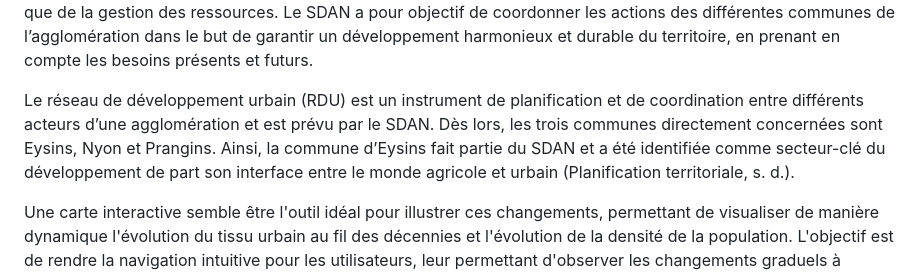
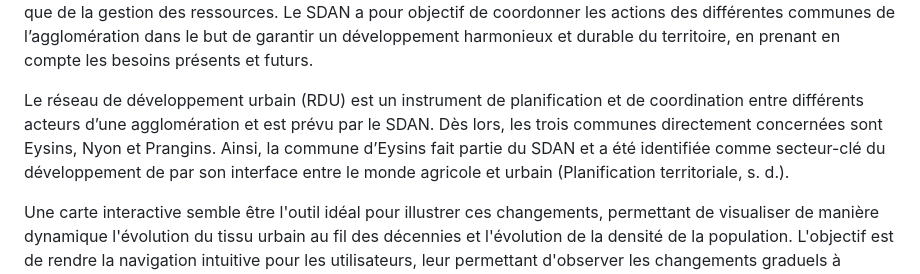
Before and after one commit to AlexiaKurz/Projet_Kurz_Alexia_evolution_eysins, a Markdown page: README.md, the part around the change. GitHub-like rendering.

```diff
--- a/README.md
+++ b/README.md
@@ -35,7 +35,7 @@ La commune d'Eysins, située dans le district de Nyon et adjacente à la ville d
 
 L’agglomération de Nyon, dans laquelle fait partie la commune d’Eysins, est sujette à une planification du développement spatial à moyen et long terme au travers d’un Schéma Directeur de l’Agglomération Nyonnaise (SDAN) adopté le 16 février 2006. Il s’agit d’un outil de planification stratégique qui fixe les orientations en termes d’aménagement du territoire, du développement urbain, de la mobilité, de la préservation de l’environnement ainsi que de la gestion des ressources. Le SDAN a pour objectif de coordonner les actions des différentes communes de l’agglomération dans le but de garantir un développement harmonieux et durable du territoire, en prenant en compte les besoins présents et futurs.
 
-Le réseau de développement urbain (RDU) est un instrument de planification et de coordination entre différents acteurs d’une agglomération et est prévu par le SDAN. Dès lors, les trois communes directement concernées sont Eysins, Nyon et Prangins. Ainsi, la commune d’Eysins fait partie du SDAN et a été identifiée comme secteur-clé du développement de part son interface entre le monde agricole et urbain (Planification territoriale, s. d.).
+Le réseau de développement urbain (RDU) est un instrument de planification et de coordination entre différents acteurs d’une agglomération et est prévu par le SDAN. Dès lors, les trois communes directement concernées sont Eysins, Nyon et Prangins. Ainsi, la commune d’Eysins fait partie du SDAN et a été identifiée comme secteur-clé du développement de par son interface entre le monde agricole et urbain (Planification territoriale, s. d.).
 
 Une carte interactive semble être l'outil idéal pour illustrer ces changements, permettant de visualiser de manière dynamique l'évolution du tissu urbain au fil des décennies et l'évolution de la densité de la population. L'objectif est de rendre la navigation intuitive pour les utilisateurs, leur permettant d'observer les changements graduels à travers le temps. Cette approche offre une compréhension plus approfondie et contextuelle de l'évolution du bâti dans l'espace et de la densité d’habitant par km². De par cette carte, il est possible d’avoir un suivi de l’urbanisation et d’identifier les différentes tendances de développement urbain au sein de la commune et d’analyser les transformations territoriales. Ainsi, il devient visible que le village s'urbanise en direction de la ville de Nyon, apparaissant comme un prolongement urbain de celle-ci. L’analyse de ces transformations urbaines subies par la commune permet de servir d’aide à la prise de décision ou encore pour la planification urbaine.
 
```
